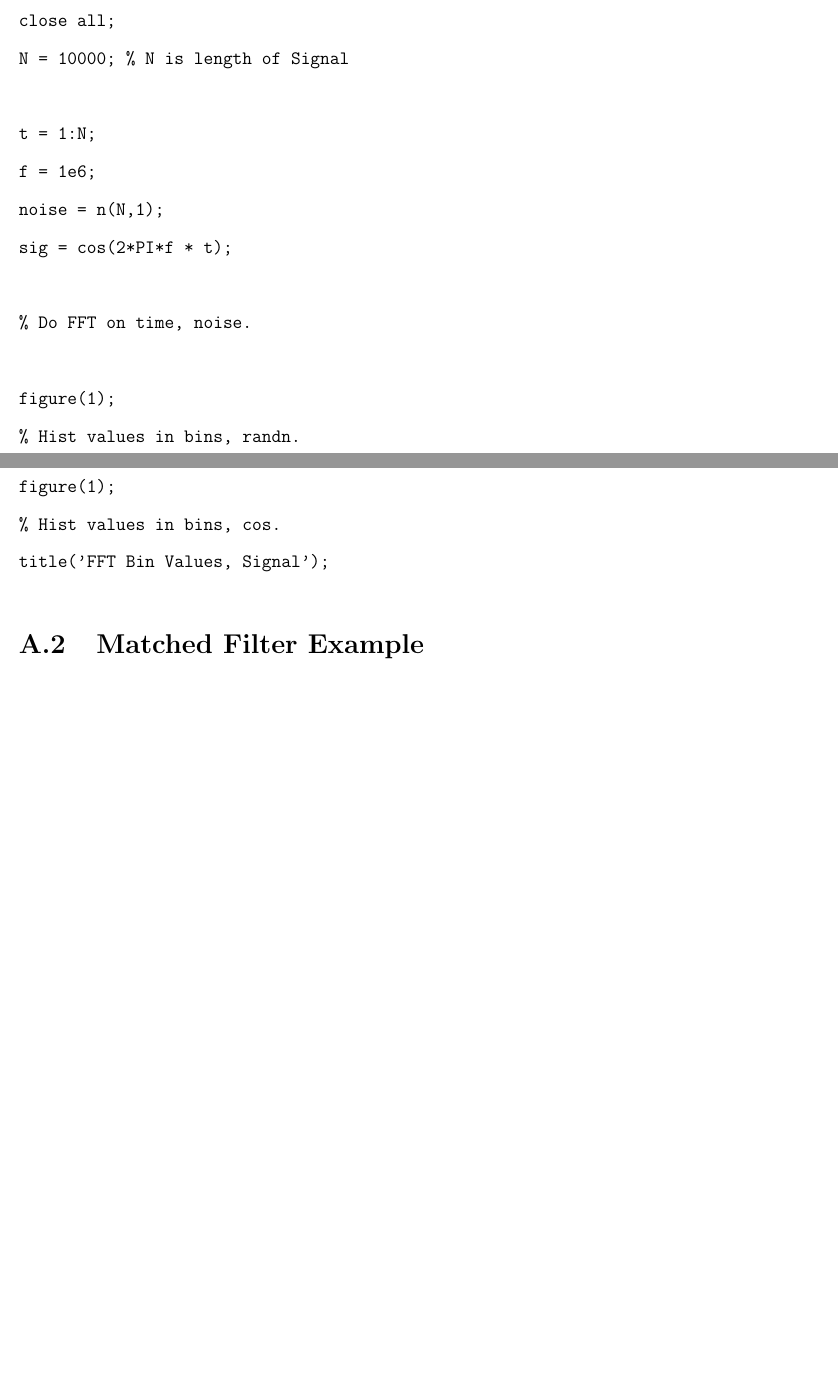
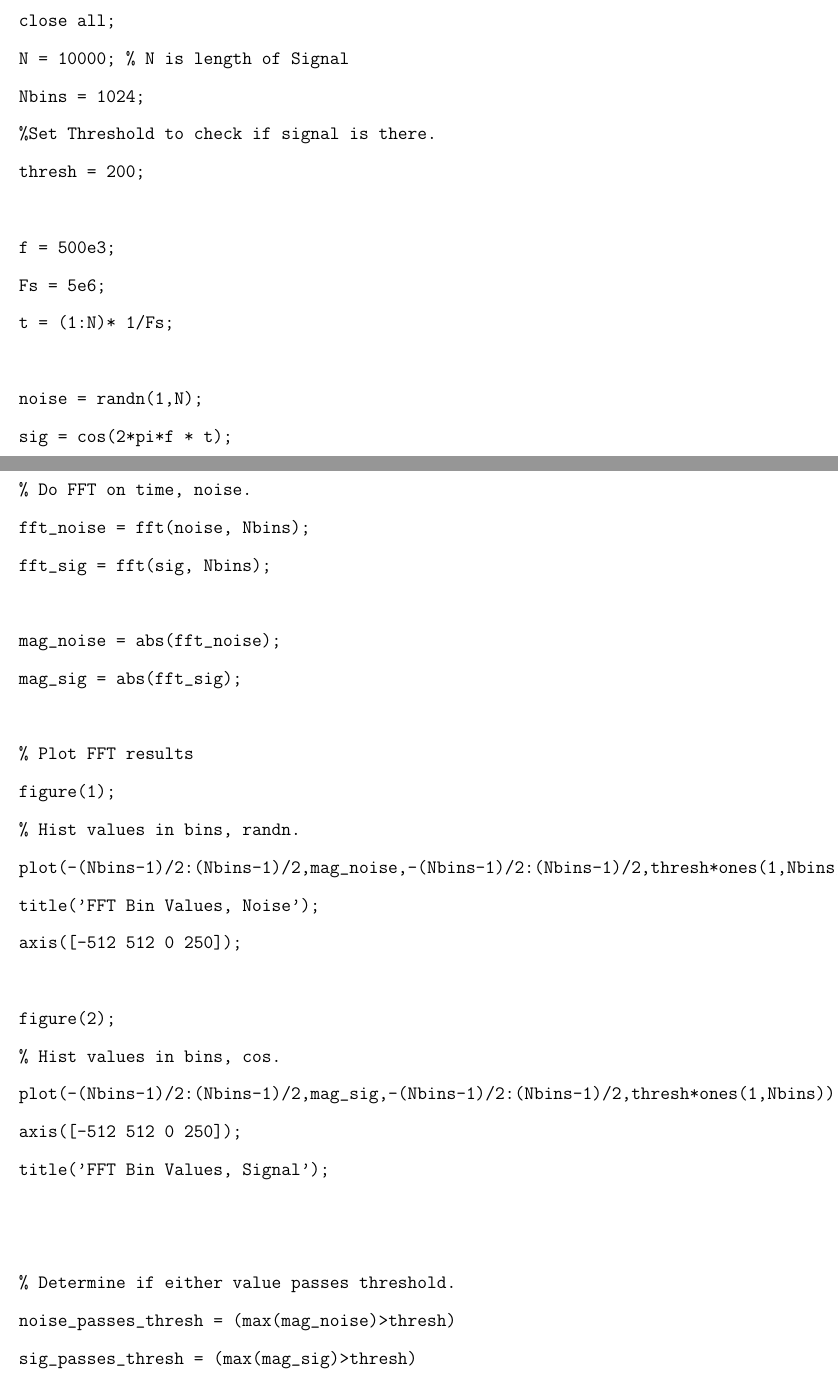
Before and after one commit to jprMesh/asdr, a LaTeX thesis (report/masdr.tex, which reads report/appendix.tex): two parts of pages 72 and 73 of 85 before the commit and two parts of pages 72 and 73 of 86 after it, joined at a grey line, cut so that both start at the same text, the shorter picture padded with empty space. Compiled offline with pdfLaTeX.

Commit message:
Improved energy threshold matlab example.

```diff
--- a/report/appendix.tex
+++ b/report/appendix.tex
@@ -7,21 +7,41 @@
 clear all;
 close all;
 N = 10000; % N is length of Signal
+Nbins = 1024;
+%Set Threshold to check if signal is there.
+thresh = 200;
 
-t = 1:N;
-f = 1e6;
-noise = n(N,1);
-sig = cos(2*PI*f * t);
+f = 500e3;
+Fs = 5e6;
+t = (1:N)* 1/Fs;
+
+noise = randn(1,N);
+sig = cos(2*pi*f * t);
 
 % Do FFT on time, noise.
+fft_noise = fft(noise, Nbins);
+fft_sig = fft(sig, Nbins);
 
+mag_noise = abs(fft_noise);
+mag_sig = abs(fft_sig);
+
+% Plot FFT results
 figure(1);
 % Hist values in bins, randn.
+plot(-(Nbins-1)/2:(Nbins-1)/2,mag_noise,-(Nbins-1)/2:(Nbins-1)/2,thresh*ones(1,Nbins));
 title('FFT Bin Values, Noise');
+axis([-512 512 0 250]);
 
-figure(1);
+figure(2);
 % Hist values in bins, cos.
+plot(-(Nbins-1)/2:(Nbins-1)/2,mag_sig,-(Nbins-1)/2:(Nbins-1)/2,thresh*ones(1,Nbins));
+axis([-512 512 0 250]);
 title('FFT Bin Values, Signal');
+
+
+% Determine if either value passes threshold.
+noise_passes_thresh = (max(mag_noise)>thresh)
+sig_passes_thresh = (max(mag_sig)>thresh)
 \end{verbatim}
 \section{Matched Filter Example}
 \label{app:matched_filter}
```
